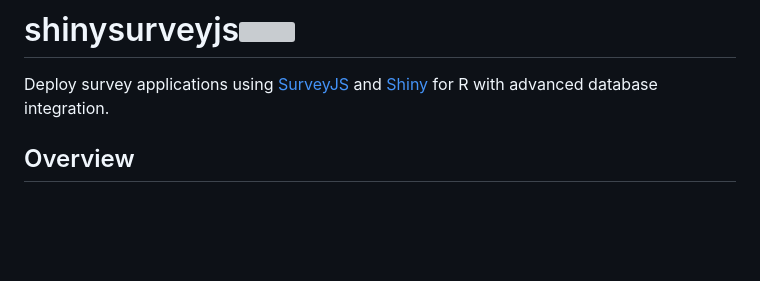
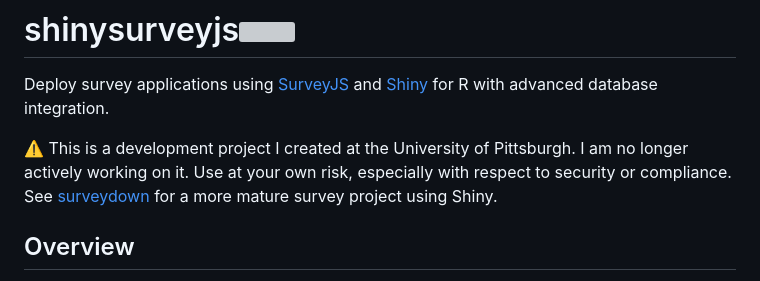
Before and after one commit to dylanpieper/shinysurveyjs, a Markdown page: README.md, the part around the change. Drawn GitHub-style; blank space fills up the shorter version; grey boxes are pictures that could not be loaded.

Commit message:
Add development status warning to README
Added a warning about the project's development status and security risks.

```diff
--- a/README.md
+++ b/README.md
@@ -1,6 +1,8 @@
 # shinysurveyjs<img src="man/figures/SSJS-Hex.svg" align="right" width="160" height="160"/>
 
 Deploy survey applications using [SurveyJS](https://surveyjs.io) and [Shiny](https://shiny.posit.co) for R with advanced database integration.
+
+⚠️ This is a development project I created at the University of Pittsburgh. I am no longer actively working on it. Use at your own risk, especially with respect to security or compliance. See [surveydown](https://surveydown.org/) for a more mature survey project using Shiny.
 
 ## Overview
 
```
